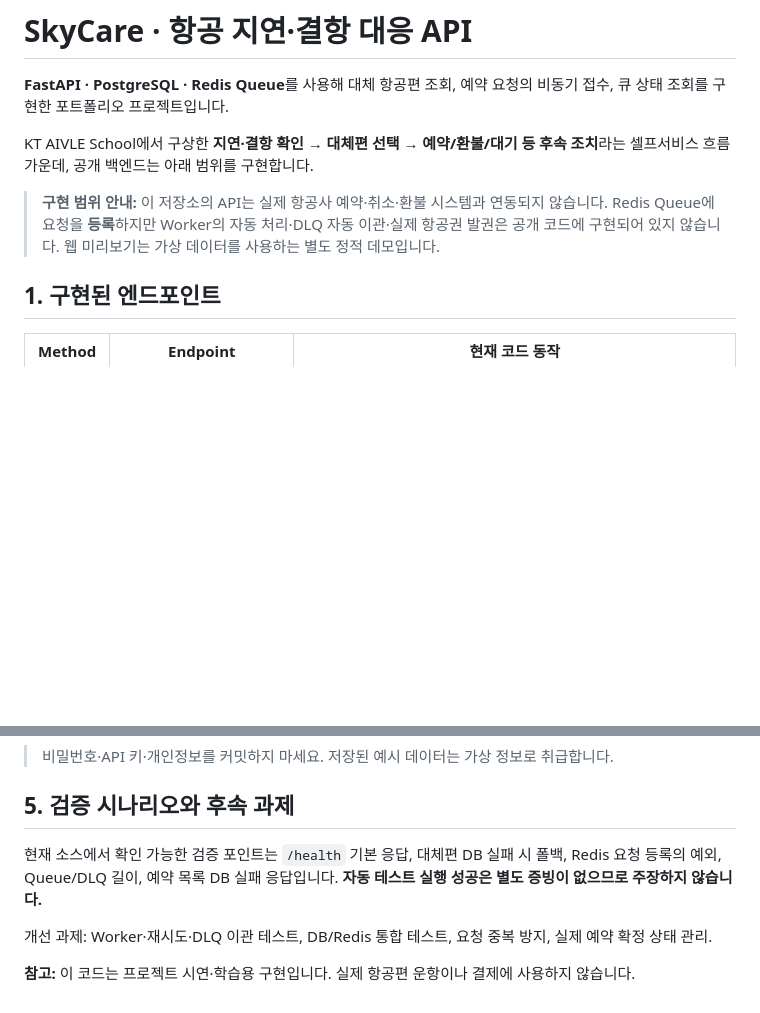
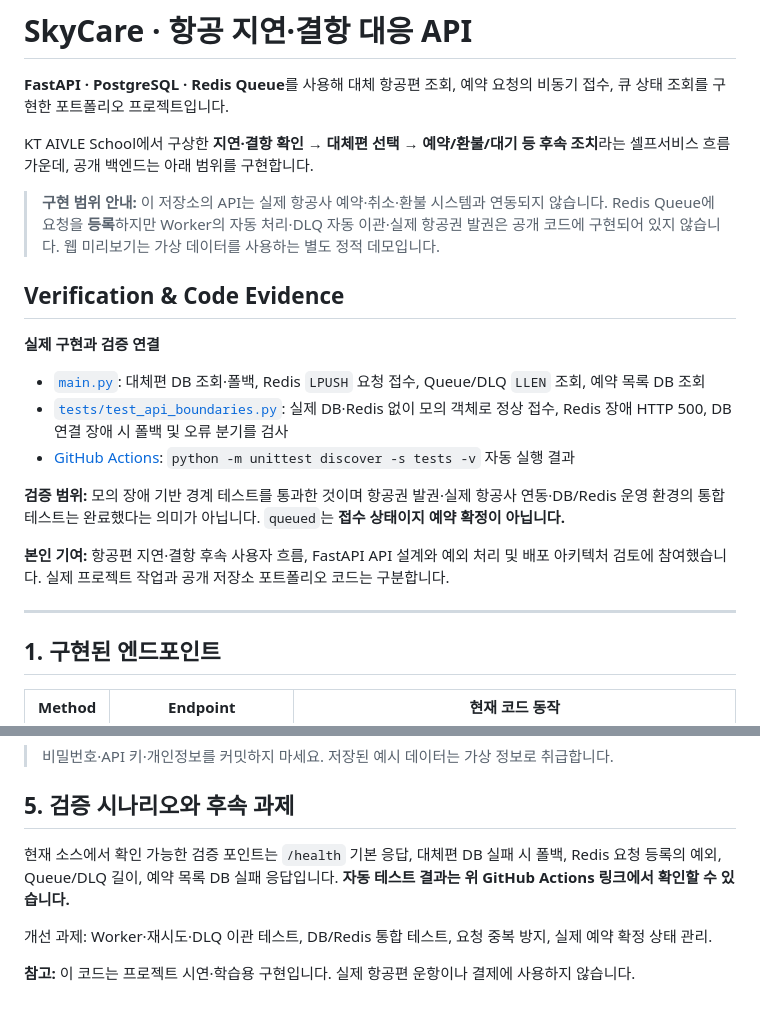
Before and after one commit to rlaqhfla0917-bit/skycare-disruption-api, a Markdown page: README.md, 2 parts joined by grey strips. Drawn GitHub-style; blank space fills up the shorter version.

Commit message:
docs: link source code to test evidence, ownership and limits

```diff
--- a/README.md
+++ b/README.md
@@ -5,6 +5,20 @@
 KT AIVLE School에서 구상한 **지연·결항 확인 → 대체편 선택 → 예약/환불/대기 등 후속 조치**라는 셀프서비스 흐름 가운데, 공개 백엔드는 아래 범위를 구현합니다.
 
 > **구현 범위 안내:** 이 저장소의 API는 실제 항공사 예약·취소·환불 시스템과 연동되지 않습니다. Redis Queue에 요청을 **등록**하지만 Worker의 자동 처리·DLQ 자동 이관·실제 항공권 발권은 공개 코드에 구현되어 있지 않습니다. 웹 미리보기는 가상 데이터를 사용하는 별도 정적 데모입니다.
+
+
+## Verification & Code Evidence
+
+**실제 구현과 검증 연결**
+- [`main.py`](main.py): 대체편 DB 조회·폴백, Redis `LPUSH` 요청 접수, Queue/DLQ `LLEN` 조회, 예약 목록 DB 조회
+- [`tests/test_api_boundaries.py`](tests/test_api_boundaries.py): 실제 DB·Redis 없이 모의 객체로 정상 접수, Redis 장애 HTTP 500, DB 연결 장애 시 폴백 및 오류 분기를 검사
+- [GitHub Actions](https://github.com/rlaqhfla0917-bit/skycare-disruption-api/actions/workflows/backend-tests.yml): `python -m unittest discover -s tests -v` 자동 실행 결과
+
+**검증 범위:** 모의 장애 기반 경계 테스트를 통과한 것이며 항공권 발권·실제 항공사 연동·DB/Redis 운영 환경의 통합 테스트는 완료했다는 의미가 아닙니다. `queued`는 **접수 상태이지 예약 확정이 아닙니다.**
+
+**본인 기여:** 항공편 지연·결항 후속 사용자 흐름, FastAPI API 설계와 예외 처리 및 배포 아키텍처 검토에 참여했습니다. 실제 프로젝트 작업과 공개 저장소 포트폴리오 코드는 구분합니다.
+
+---
 
 ## 1. 구현된 엔드포인트
 
@@ -90,7 +104,7 @@ DB_PORT=5432
 
 ## 5. 검증 시나리오와 후속 과제
 
-현재 소스에서 확인 가능한 검증 포인트는 `/health` 기본 응답, 대체편 DB 실패 시 폴백, Redis 요청 등록의 예외, Queue/DLQ 길이, 예약 목록 DB 실패 응답입니다. **자동 테스트 실행 성공은 별도 증빙이 없으므로 주장하지 않습니다.**
+현재 소스에서 확인 가능한 검증 포인트는 `/health` 기본 응답, 대체편 DB 실패 시 폴백, Redis 요청 등록의 예외, Queue/DLQ 길이, 예약 목록 DB 실패 응답입니다. **자동 테스트 결과는 위 GitHub Actions 링크에서 확인할 수 있습니다.**
 
 개선 과제: Worker·재시도·DLQ 이관 테스트, DB/Redis 통합 테스트, 요청 중복 방지, 실제 예약 확정 상태 관리.
 
```
